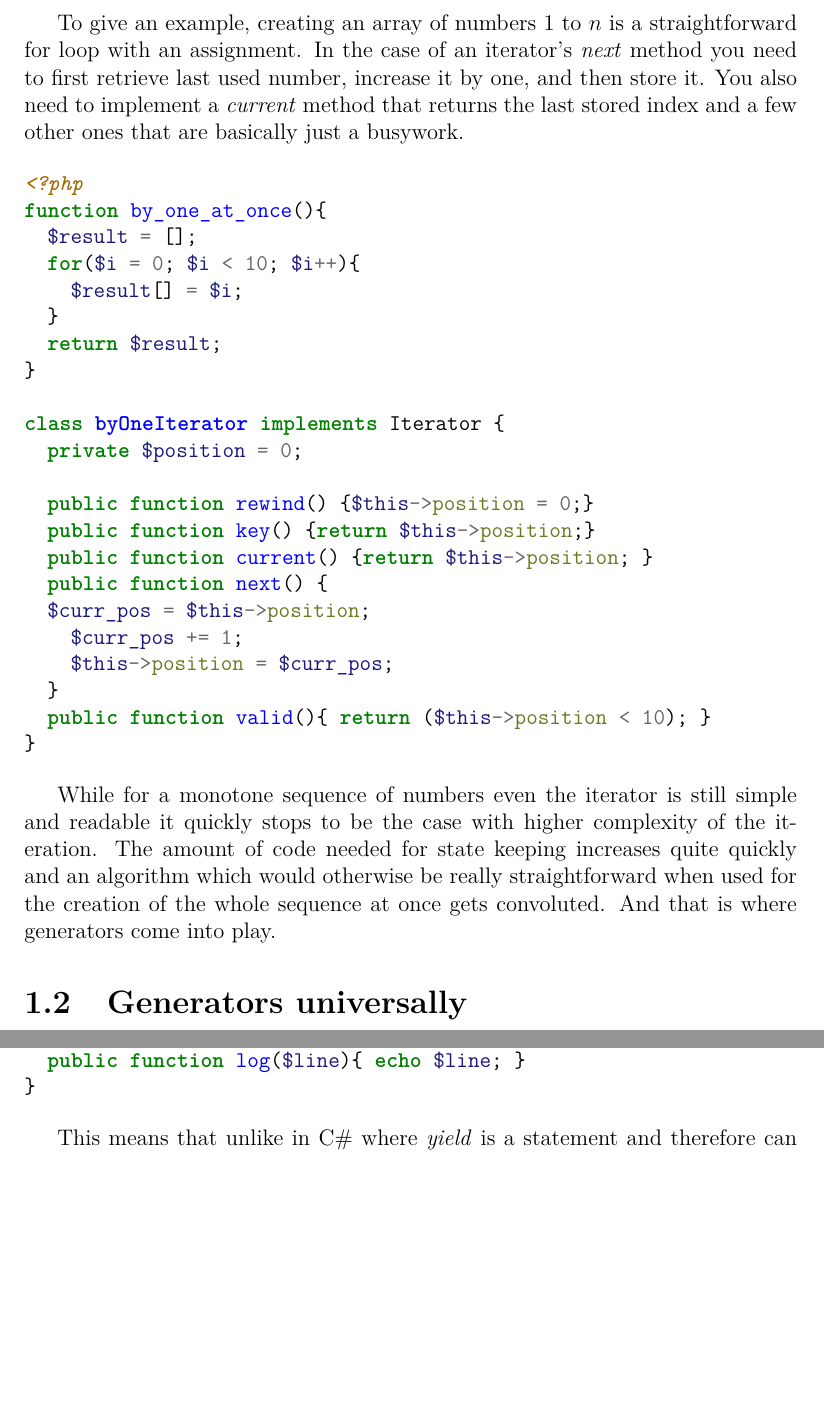
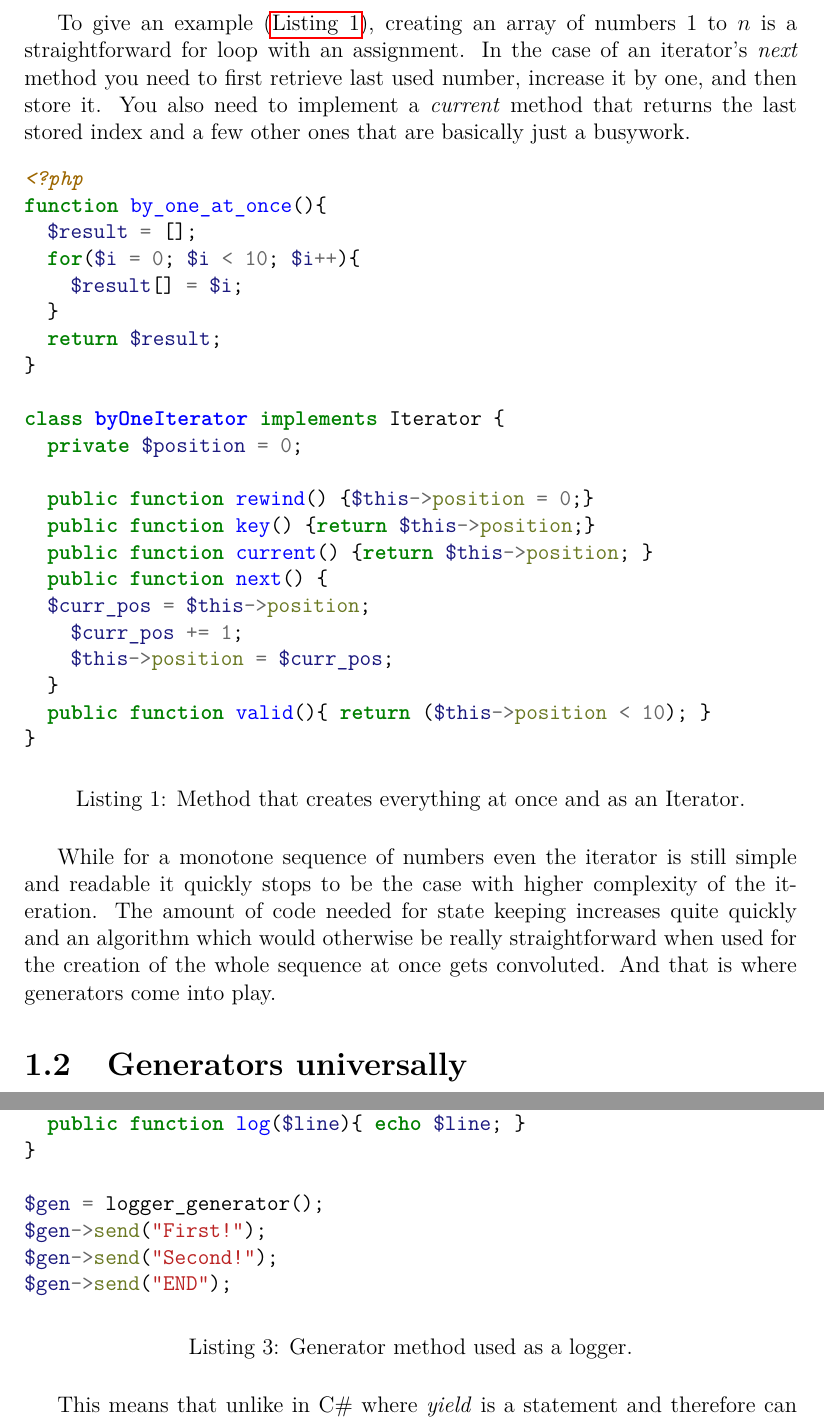
Before and after one commit to petrroll/bachelor-thesis, a LaTeX thesis (text/thesis.tex, which reads text/chap01.tex, text/macros.tex): two parts of pages 10 and 12 of 24 before the commit and two parts of pages 10 and 12 of 25 after it, joined at a grey line, cut so that both start at the same text, the shorter picture padded with empty space. Compiled offline with pdfLaTeX.

Commit message:
Moves code to listings.

```diff
--- a/text/chap01.tex
+++ b/text/chap01.tex
@@ -17,8 +17,11 @@ Furthermore instead of spending a lot of resources at once in the beginning to c
 
 There is one problem with iterators, though. They are quite tedious to write. The main issue stems from the fact that unlike in a normal method in which you would create the whole sequence at once in the iterator’s \emph{next} method you need to always explicitly save and then retrieve the current state of the execution. There is a lot of boilerplate associated with them as well. You need to create a new type and implement a number of methods that do not actually do anything useful.
 
-To give an example, creating an array of numbers $1$ to $n$ is a straightforward for loop with an assignment. In the case of an iterator’s \emph{next} method you need to first retrieve last used number, increase it by one, and then store it. You also need to implement a \emph{current} method that returns the last stored index and a few other ones that are basically just a busywork.
+To give an example (\autoref{list1.1:iterator}), creating an array of numbers $1$ to $n$ is a straightforward for loop with an assignment. In the case of an iterator’s \emph{next} method you need to first retrieve last used number, increase it by one, and then store it. You also need to implement a \emph{current} method that returns the last stored index and a few other ones that are basically just a busywork.
 
+\begin{listing}[H]
+	\caption{Method that creates everything at once and as an Iterator.}
+	\label{list1.1:iterator}
 \begin{minted}{php}
 <?php
 function by_one_at_once(){
@@ -43,6 +46,7 @@ class byOneIterator implements Iterator {
   public function valid(){ return ($this->position < 10); }
 }
 \end{minted}
+\end{listing}
 
 While for a monotone sequence of numbers even the iterator is still simple and readable it quickly stops to be the case with higher complexity of the iteration. The amount of code needed for state keeping increases quite quickly and an algorithm which would otherwise be really straightforward when used for the creation of the whole sequence at once gets convoluted. And that is where generators come into play.
 
@@ -79,4 +87,7 @@ Generators in PHP are not just about creating data, however. They support consum
 
+\begin{listing}[H]
+	\caption{Generator method used as a logger.}
+	\label{list1.1:yieldLogger}
 \begin{minted}{php}
 <?php
 function logger_generator(){
@@ -90,4 +101,9 @@ class Logger{
   public function close(){ echo "END;";}
   public function log($line){ echo $line; }
 }
+
+$gen = logger_generator();
+$gen->send("First!");
+$gen->send("Second!");
+$gen->send("END");
 \end{minted}
--- a/text/macros.tex
+++ b/text/macros.tex
@@ -92,3 +92,6 @@
 %%% Various table goodies
 \newcommand{\pulrad}[1]{\raisebox{1.5ex}[0pt]{#1}}
 \newcommand{\mc}[1]{\multicolumn{1}{c}{#1}}
+
+%% Enable autoref for Listings
+\providecommand*{\listingautorefname}{Listing}
```
Also changed, not shown: text/chap02.tex (+5 -2 lines), text/thesis.pdf, text/chap01.tex (9 more changed lines), 1 other file.
